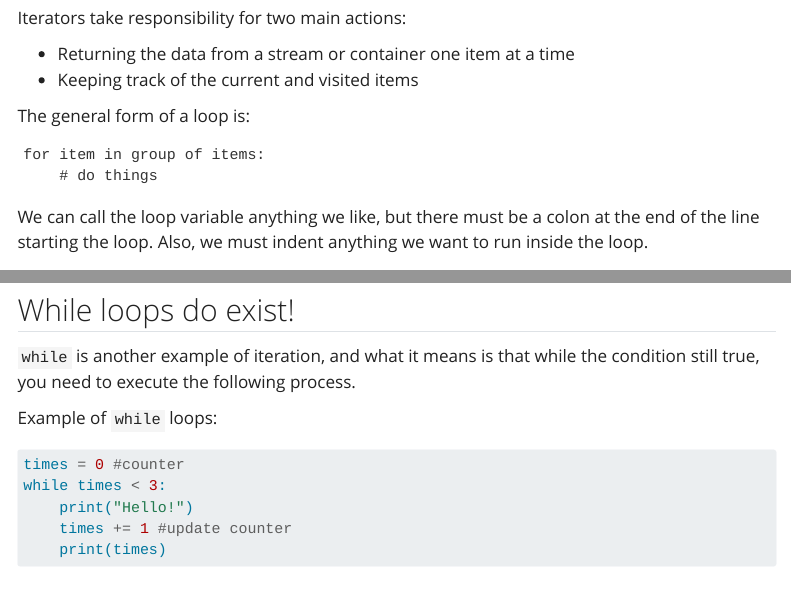
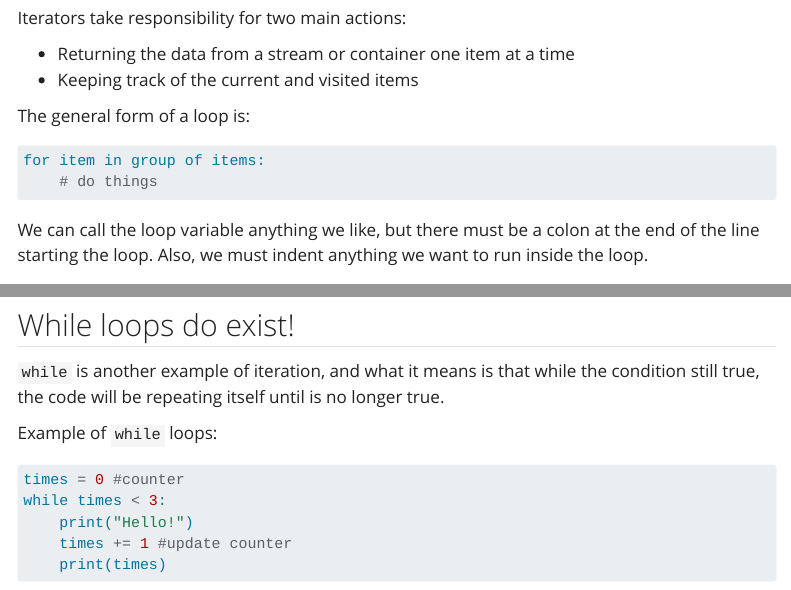
Before and after one commit to hshsl-training/intro-to-programming, a Quarto document (python_lesson/06-controlstructure2.qmd): the page in a window 1100 px wide, from 1790 px down, and a second part further down, joined at a grey line. Rendered offline with R 4.5, knitr and Pandoc in place of Quarto, with nearby package versions; the code chunks are not run, so their results and figures are left out; menus at the side of the page are left out.

Commit message:
changed display for loops

````diff
--- a/python_lesson/06-controlstructure2.qmd
+++ b/python_lesson/06-controlstructure2.qmd
@@ -95,7 +95,7 @@ Iterators take responsibility for two main actions:
 
 The general form of a loop is:
 
-```{output}
+```python
 for item in group of items:
     # do things
 ```
@@ -237,7 +237,7 @@ for key, value in cat.items():
 
 ## While loops do exist!
 
-`while` is another example of iteration, and what it means is that while the condition still true, you need to execute the following process.
+`while` is another example of iteration, and what it means is that while the condition still true, the code will be repeating itself until is no longer true.
 
 Example of `while` loops:
 ```{python}
````
